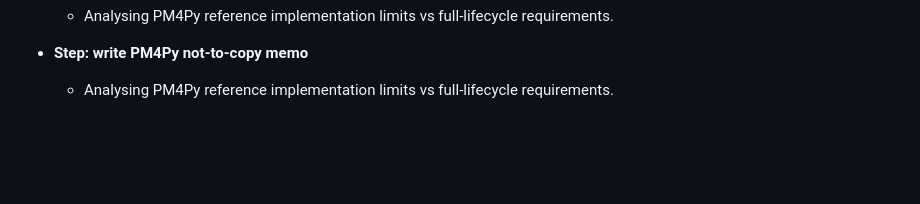
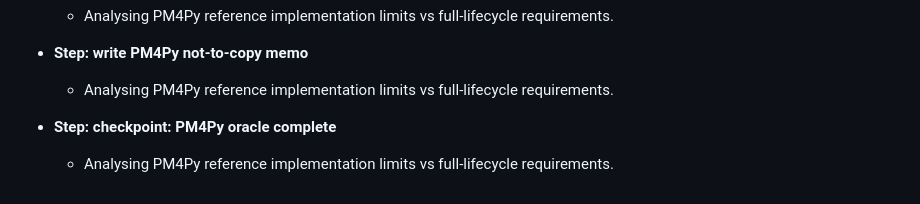
Before and after one commit to seanchatmangpt/process-intelligence, a Markdown page: sources/pm4py/oracle-map.md, the part around the change. Rendered like a GitHub page; blank space fills up the shorter version.

Commit message:
research-pm4py: checkpoint: PM4Py oracle complete

```diff
--- a/sources/pm4py/oracle-map.md
+++ b/sources/pm4py/oracle-map.md
@@ -86,3 +86,6 @@
 
 * **Step: write PM4Py not-to-copy memo**
   - Analysing PM4Py reference implementation limits vs full-lifecycle requirements.
+
+* **Step: checkpoint: PM4Py oracle complete**
+  - Analysing PM4Py reference implementation limits vs full-lifecycle requirements.
```
